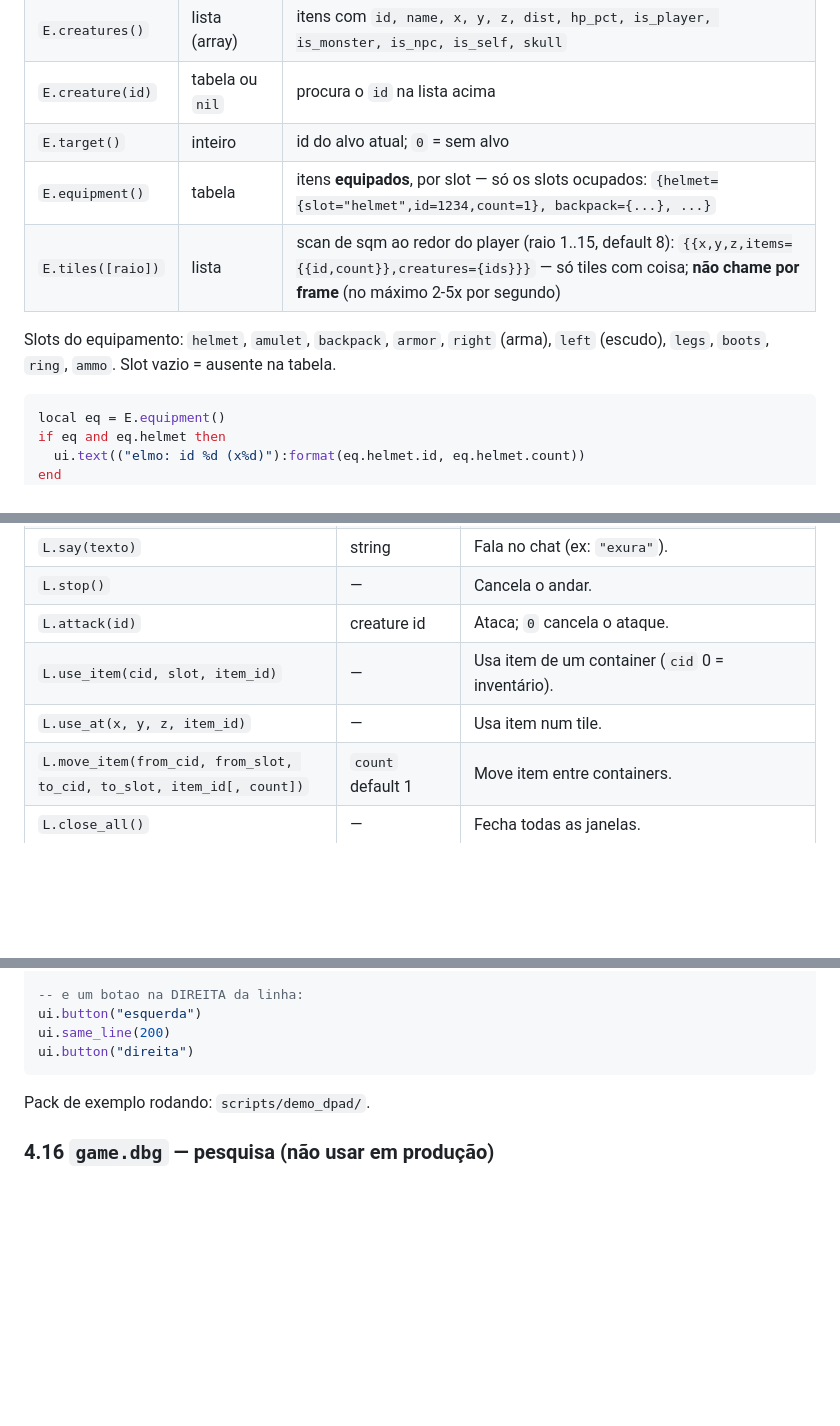
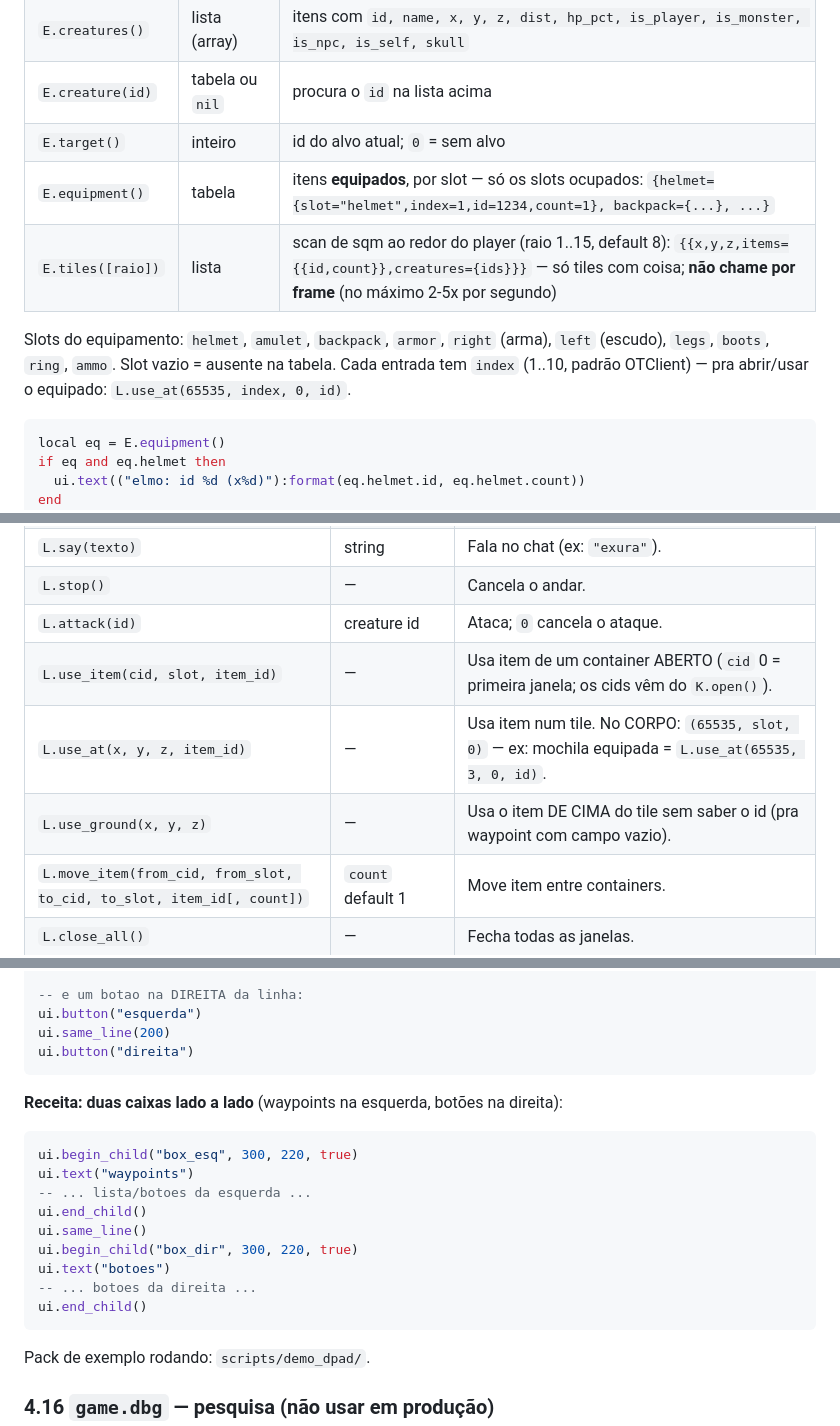
Before and after one commit to danzaio/arcanist-sdk, a Markdown page: AGENTS.md, 3 parts joined by grey strips. Drawn GitHub-style; blank space fills up the shorter version.

Commit message:
Equipment index, use_ground, K.list, layout 2 caixas

````diff
--- a/AGENTS.md
+++ b/AGENTS.md
@@ -192,11 +192,12 @@ local E = require("sdk.engine")
 | `E.creatures()` | lista (array) | itens com `id, name, x, y, z, dist, hp_pct, is_player, is_monster, is_npc, is_self, skull` |
 | `E.creature(id)` | tabela ou `nil` | procura o `id` na lista acima |
 | `E.target()` | inteiro | id do alvo atual; `0` = sem alvo |
-| `E.equipment()` | tabela | itens **equipados**, por slot — só os slots ocupados: `{helmet={slot="helmet",id=1234,count=1}, backpack={...}, ...}` |
+| `E.equipment()` | tabela | itens **equipados**, por slot — só os slots ocupados: `{helmet={slot="helmet",index=1,id=1234,count=1}, backpack={...}, ...}` |
 | `E.tiles([raio])` | lista | scan de sqm ao redor do player (raio 1..15, default 8): `{{x,y,z,items={{id,count}},creatures={ids}}}` — só tiles com coisa; **não chame por frame** (no máximo 2-5x por segundo) |
 
 Slots do equipamento: `helmet`, `amulet`, `backpack`, `armor`, `right` (arma), `left` (escudo),
-`legs`, `boots`, `ring`, `ammo`. Slot vazio = ausente na tabela.
+`legs`, `boots`, `ring`, `ammo`. Slot vazio = ausente na tabela. Cada entrada tem `index`
+(1..10, padrão OTClient) — pra abrir/usar o equipado: `L.use_at(65535, index, 0, id)`.
 
 ```lua
 local eq = E.equipment()
@@ -223,8 +224,9 @@ local L = require("sdk.localplayer")
 | `L.say(texto)` | string | Fala no chat (ex: `"exura"`). |
 | `L.stop()` | — | Cancela o andar. |
 | `L.attack(id)` | creature id | Ataca; `0` cancela o ataque. |
-| `L.use_item(cid, slot, item_id)` | — | Usa item de um container (`cid` 0 = inventário). |
-| `L.use_at(x, y, z, item_id)` | — | Usa item num tile. |
+| `L.use_item(cid, slot, item_id)` | — | Usa item de um container ABERTO (`cid` 0 = primeira janela; os cids vêm do `K.open()`). |
+| `L.use_at(x, y, z, item_id)` | — | Usa item num tile. No CORPO: `(65535, slot, 0)` — ex: mochila equipada = `L.use_at(65535, 3, 0, id)`. |
+| `L.use_ground(x, y, z)` | — | Usa o item DE CIMA do tile sem saber o id (pra waypoint com campo vazio). |
 | `L.move_item(from_cid, from_slot, to_cid, to_slot, item_id[, count])` | `count` default 1 | Move item entre containers. |
 | `L.close_all()` | — | Fecha todas as janelas. |
 
@@ -480,6 +484,20 @@ ui.columns(1)
 ui.button("esquerda")
 ui.same_line(200)
 ui.button("direita")
+```
+
+**Receita: duas caixas lado a lado** (waypoints na esquerda, botões na direita):
+
+```lua
+ui.begin_child("box_esq", 300, 220, true)
+ui.text("waypoints")
+-- ... lista/botoes da esquerda ...
+ui.end_child()
+ui.same_line()
+ui.begin_child("box_dir", 300, 220, true)
+ui.text("botoes")
+-- ... botoes da direita ...
+ui.end_child()
 ```
 
 Pack de exemplo rodando: `scripts/demo_dpad/`.
````
Also changed, not shown: other parts of AGENTS.md (+2 -0 lines).
